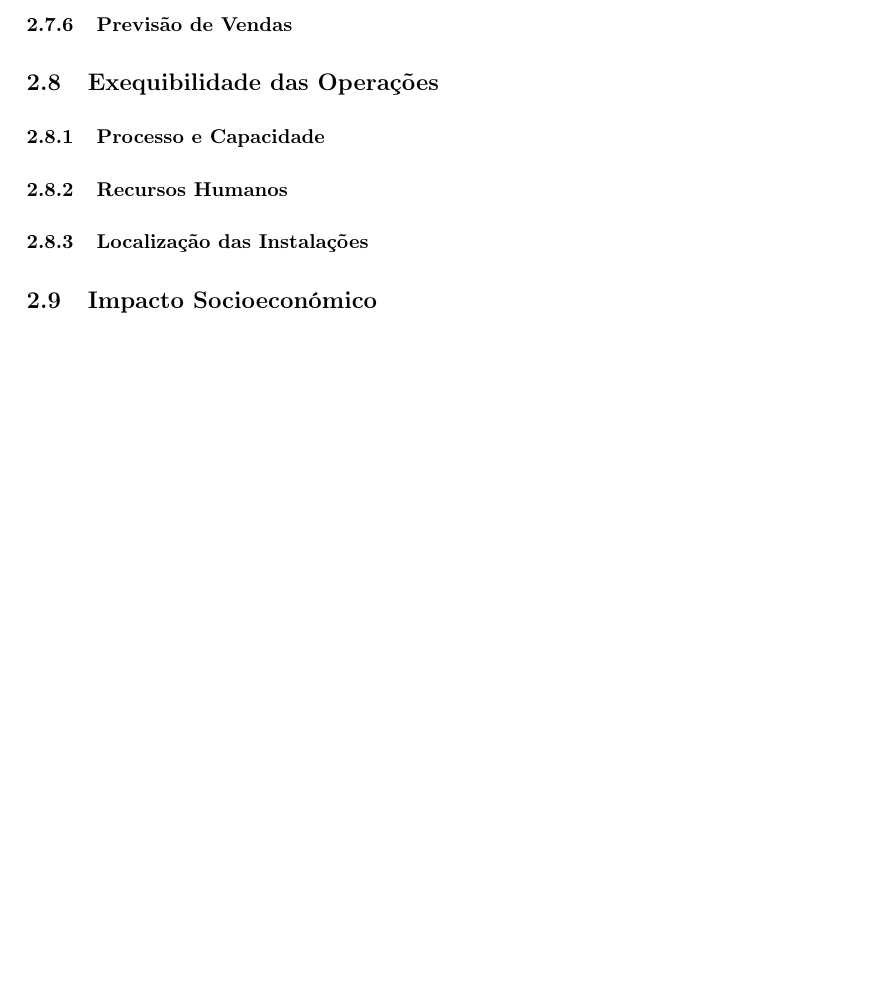
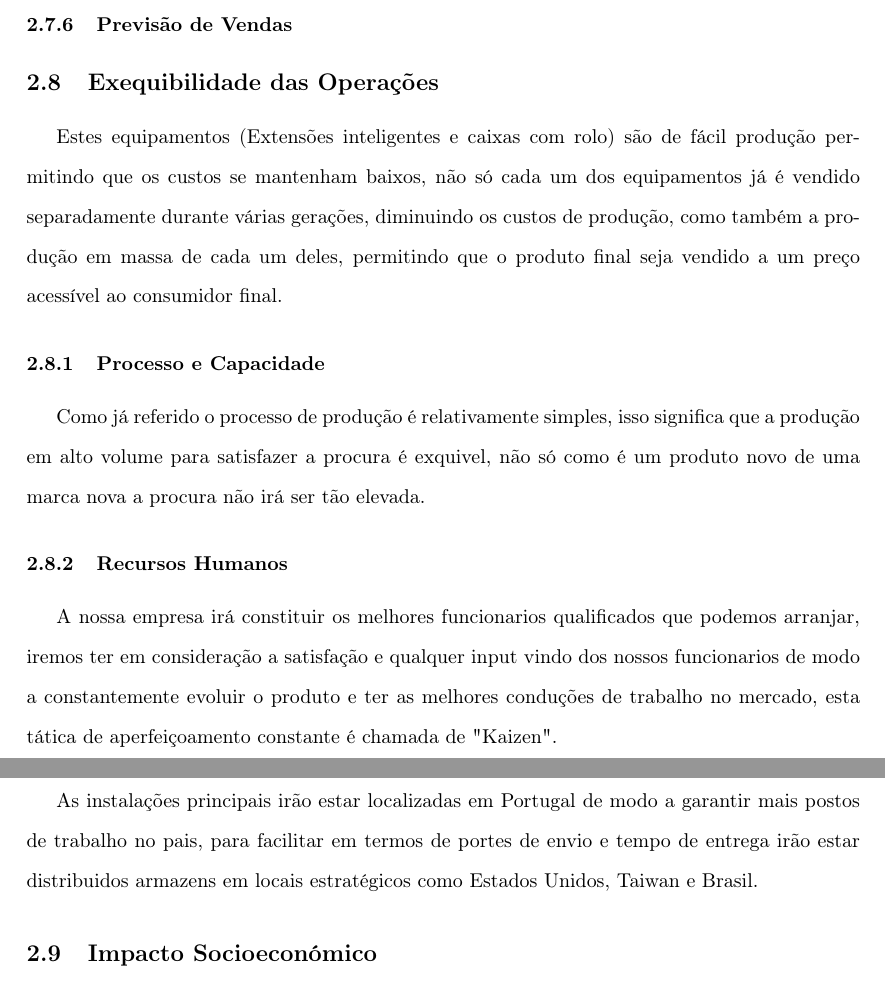
Before and after one commit to zDragonPaulo/Marketing_Projeto, a LaTeX document (Relatorio/Relatorio.tex): part of page 11 of 13 before the commit and two parts of pages 11 and 12 of 14 after it, the two joined at a grey line, cut so that both start at the same text, the shorter picture padded with empty space. Compiled offline with pdfLaTeX.

Commit message:
Adição da exequibilidade das operações

```diff
--- a/Relatorio/Relatorio.tex
+++ b/Relatorio/Relatorio.tex
@@ -283,14 +286,23 @@ como os cenários futuros e tendências que podem existir para o produto.
 %----------------------------SOUSA TRABALHO ENDS HERE----------------------------------------------------
 %----------------------------MARTINHO TRABALHO STARTS HERE---------------------------------------------------------------
 \subsection{Exequibilidade das Operações}\label{exequibilidadeop}
+Estes equipamentos (Extensões inteligentes e caixas com rolo) são de fácil produção permitindo que os custos se mantenham baixos,
+não só cada um dos equipamentos já é vendido separadamente durante várias gerações, diminuindo os custos de produção, como também
+a produção em massa de cada um deles, permitindo que o produto final seja vendido a um preço acessível ao consumidor final.
 %---------------------------------------------------------------------------------------------------------------------------
 \subsubsection{Processo e Capacidade}\label{processo}
+Como já referido o processo de produção é relativamente simples, isso significa que a produção em alto volume para satisfazer a procura é exquivel,
+não só como é um produto novo de uma marca nova a procura não irá ser tão elevada.
 %---------------------------------------------------------------------------------------------------------------------------
-
 \subsubsection{Recursos Humanos}\label{recursos}
+A nossa empresa irá constituir os melhores funcionarios qualificados que podemos arranjar, iremos ter em consideração a satisfação e qualquer
+input vindo dos nossos funcionarios de modo a constantemente evoluir o produto e ter as melhores conduções de trabalho no mercado,
+esta tática de aperfeiçoamento constante é chamada de "Kaizen".
 %---------------------------------------------------------------------------------------------------------------------------
 \subsubsection{Localização das Instalações}\label{localizacao}
-
+As instalações principais irão estar localizadas em Portugal de modo a garantir mais postos de trabalho no pais, para facilitar
+em termos de portes de envio e tempo de entrega irão estar distribuidos armazens em locais estratégicos como Estados Unidos,
+Taiwan e Brasil.
 
 %----------------------------MARTINHO TRABALHO ENDS HERE---------------------------------------------------------------
 %----------------------------PAULO TRABALHO STARTS HERE---------------------------------------------------------------
```
Also changed, not shown: Relatorio/Relatorio.bbl, Relatorio/Relatorio.pdf, Relatorio/Relatorio.tex (3 more changed lines), 9 other files. Lines whose indentation alone changed are shown as unchanged.
